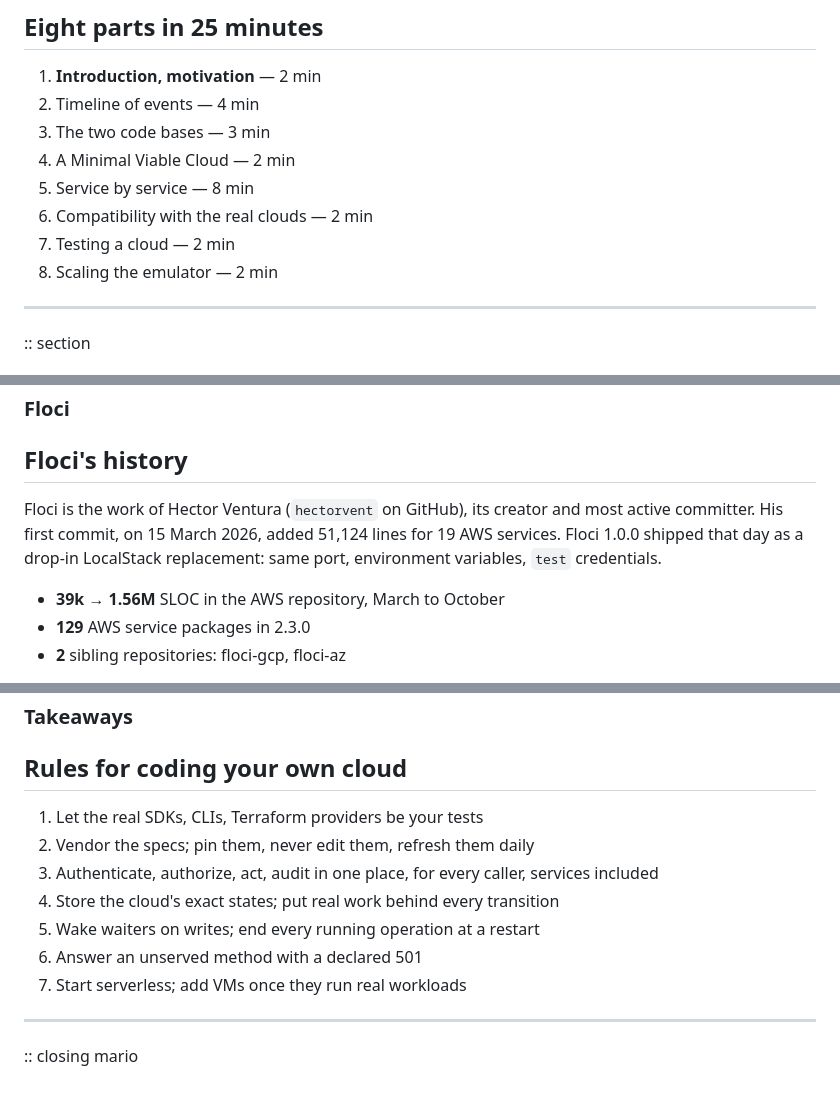
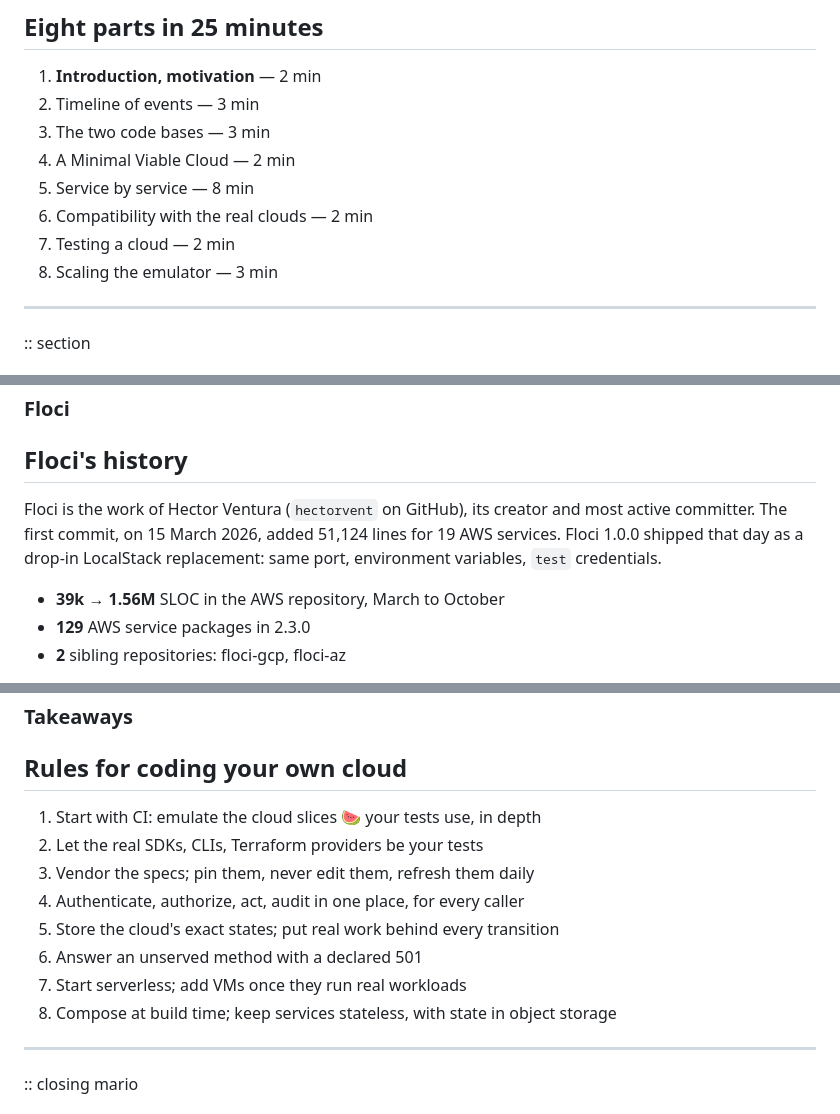
Before and after one commit to e6qu/e6qu.github.io, a Markdown page: presentations/so-you-want-to-code-your-own-cloud/slides.md, 3 parts joined by grey strips. Rendered like a GitHub page.

Commit message:
Final pass: eight takeaways, agenda timing, drift link, active voice
Co-Authored-By: Claude Opus 5.5 <noreply@anthropic.com>
Claude-Session: https://claude.ai/code/session_0141eKVXyvD3tvVUvJrBkXTq

```diff
--- a/presentations/so-you-want-to-code-your-own-cloud/slides.md
+++ b/presentations/so-you-want-to-code-your-own-cloud/slides.md
@@ -32,13 +32,13 @@ What it takes to rebuild the basic services of AWS, Google Cloud and Azure.
 ## Eight parts in 25 minutes
 
 1. **Introduction, motivation** — 2 min
-2. Timeline of events — 4 min
+2. Timeline of events — 3 min
 3. The two code bases — 3 min
 4. A Minimal Viable Cloud — 2 min
 5. Service by service — 8 min
 6. Compatibility with the real clouds — 2 min
 7. Testing a cloud — 2 min
-8. Scaling the emulator — 2 min
+8. Scaling the emulator — 3 min
 
 ---
 
@@ -152,7 +152,7 @@ Integration tests need environments that start in seconds, behave the same on ev
 
 ## Floci's history
 
-Floci is the work of Hector Ventura (`hectorvent` on GitHub), its creator and most active committer. His first commit, on 15 March 2026, added 51,124 lines for 19 AWS services. Floci 1.0.0 shipped that day as a drop-in LocalStack replacement: same port, environment variables, `test` credentials.
+Floci is the work of Hector Ventura (`hectorvent` on GitHub), its creator and most active committer. The first commit, on 15 March 2026, added 51,124 lines for 19 AWS services. Floci 1.0.0 shipped that day as a drop-in LocalStack replacement: same port, environment variables, `test` credentials.
 
 - **39k → 1.56M** SLOC in the AWS repository, March to October
 - **129** AWS service packages in 2.3.0
@@ -1194,13 +1192,14 @@ A replica that keeps no local state can crash, restart, scale out; the object st
 
 ## Rules for coding your own cloud
 
-1. Let the real SDKs, CLIs, Terraform providers be your tests
-2. Vendor the specs; pin them, never edit them, refresh them daily
-3. Authenticate, authorize, act, audit in one place, for every caller, services included
-4. Store the cloud's exact states; put real work behind every transition
-5. Wake waiters on writes; end every running operation at a restart
+1. Start with CI: emulate the cloud slices 🍉 your tests use, in depth
+2. Let the real SDKs, CLIs, Terraform providers be your tests
+3. Vendor the specs; pin them, never edit them, refresh them daily
+4. Authenticate, authorize, act, audit in one place, for every caller
+5. Store the cloud's exact states; put real work behind every transition
 6. Answer an unserved method with a declared 501
 7. Start serverless; add VMs once they run real workloads
+8. Compose at build time; keep services stateless, with state in object storage
 
 ---
 
```
Also changed, not shown: other parts of presentations/so-you-want-to-code-your-own-cloud/slides.md (+2 -4 lines).
